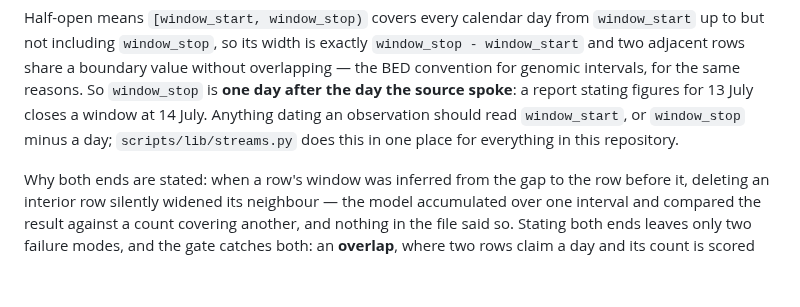
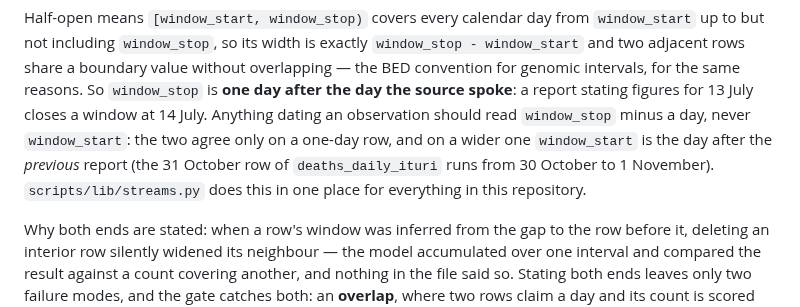
Before and after one commit to vsbuffalo/ebola-bdbv-data, a Markdown page: docs/data-contract.md, the part around the change. GitHub-like rendering; blank space fills up the shorter version.

Commit message:
data contract: an observation is dated by window_stop minus a day, not window_start -- the page offered either, and they agree only on a one-day row; on the two-day 31 October row of deaths_daily_ituri window_start is 30 October

```diff
--- a/docs/data-contract.md
+++ b/docs/data-contract.md
@@ -81,9 +81,11 @@ Half-open means `[window_start, window_stop)` covers every calendar day from
 without overlapping — the BED convention for genomic intervals, for the same
 reasons. So `window_stop` is **one day after the day the source spoke**: a
 report stating figures for 13 July closes a window at 14 July. Anything dating
-an observation should read `window_start`, or `window_stop` minus a day;
-`scripts/lib/streams.py` does this in one place for everything in this
-repository.
+an observation should read `window_stop` minus a day, never `window_start`: the
+two agree only on a one-day row, and on a wider one `window_start` is the day
+after the *previous* report (the 31 October row of `deaths_daily_ituri` runs
+from 30 October to 1 November). `scripts/lib/streams.py` does this in one place
+for everything in this repository.
 
 Why both ends are stated: when a row's window was inferred from the gap to the
 row before it, deleting an interior row silently widened its neighbour — the
```
